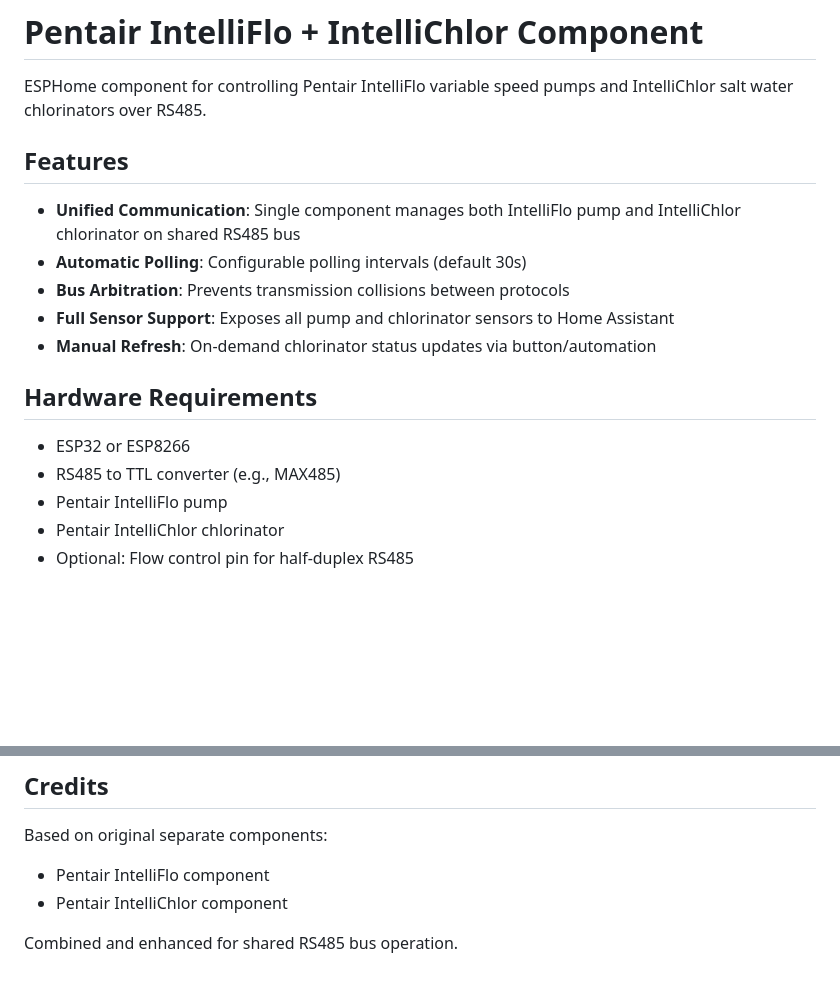
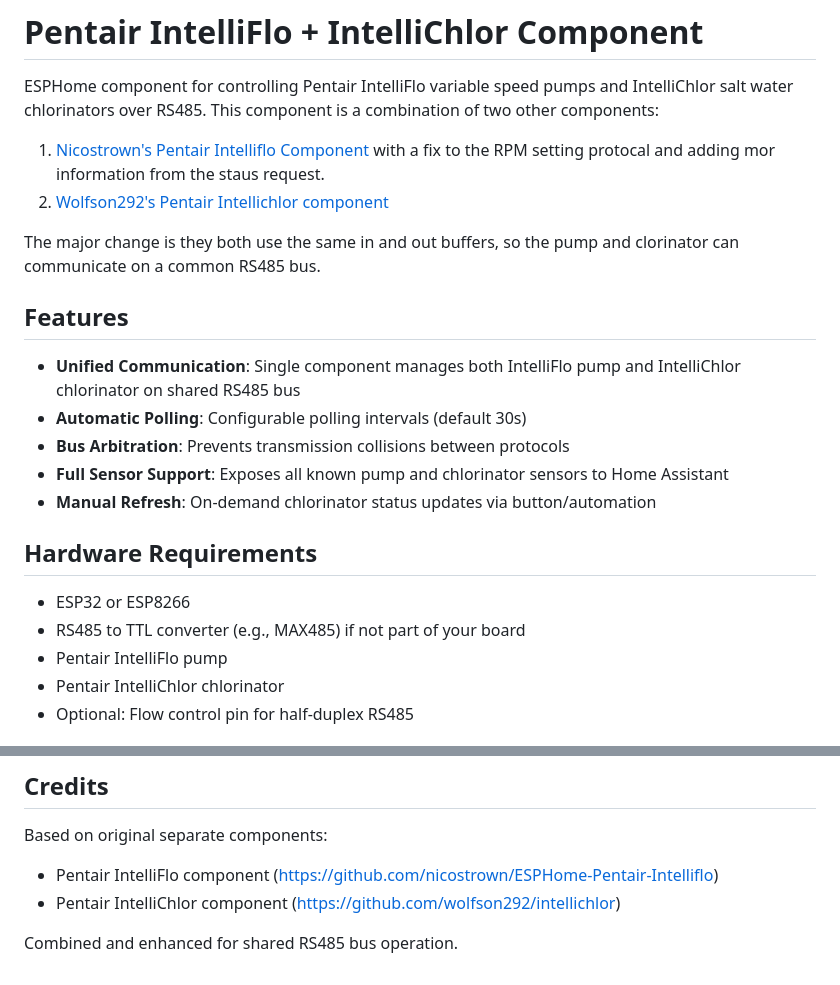
Before and after one commit to freezereagle/Pool-Controller, a Markdown page: components/pentair_if_ic/README.md, 2 parts joined by grey strips. GitHub-like rendering; blank space fills up the shorter version.

Commit message:
Pointed to original components this is built from and cave credit to authors

```diff
--- a/components/pentair_if_ic/README.md
+++ b/components/pentair_if_ic/README.md
@@ -1,19 +1,24 @@
 # Pentair IntelliFlo + IntelliChlor Component
 
 ESPHome component for controlling Pentair IntelliFlo variable speed pumps and IntelliChlor salt water chlorinators over RS485.
+This component is a combination of two other components:
+1. [Nicostrown's Pentair Intelliflo Component](https://github.com/nicostrown/ESPHome-Pentair-Intelliflo) with a fix to the RPM setting protocal and adding mor information from the staus request.
+2. [Wolfson292's Pentair Intellichlor component](https://github.com/wolfson292/intellichlor)
+
+The major change is they both use the same in and out buffers, so the pump and clorinator can communicate on a common RS485 bus.
 
 ## Features
 
 - **Unified Communication**: Single component manages both IntelliFlo pump and IntelliChlor chlorinator on shared RS485 bus
 - **Automatic Polling**: Configurable polling intervals (default 30s)
 - **Bus Arbitration**: Prevents transmission collisions between protocols
-- **Full Sensor Support**: Exposes all pump and chlorinator sensors to Home Assistant
+- **Full Sensor Support**: Exposes all known pump and chlorinator sensors to Home Assistant
 - **Manual Refresh**: On-demand chlorinator status updates via button/automation
 
 ## Hardware Requirements
 
 - ESP32 or ESP8266
-- RS485 to TTL converter (e.g., MAX485)
+- RS485 to TTL converter (e.g., MAX485) if not part of your board
 - Pentair IntelliFlo pump
 - Pentair IntelliChlor chlorinator
 - Optional: Flow control pin for half-duplex RS485
@@ -419,7 +424,7 @@ This component is provided as-is for use with ESPHome and Home Assistant.
 ## Credits
 
 Based on original separate components:
-- Pentair IntelliFlo component
-- Pentair IntelliChlor component
+- Pentair IntelliFlo component (https://github.com/nicostrown/ESPHome-Pentair-Intelliflo)
+- Pentair IntelliChlor component (https://github.com/wolfson292/intellichlor)
 
 Combined and enhanced for shared RS485 bus operation.
```
